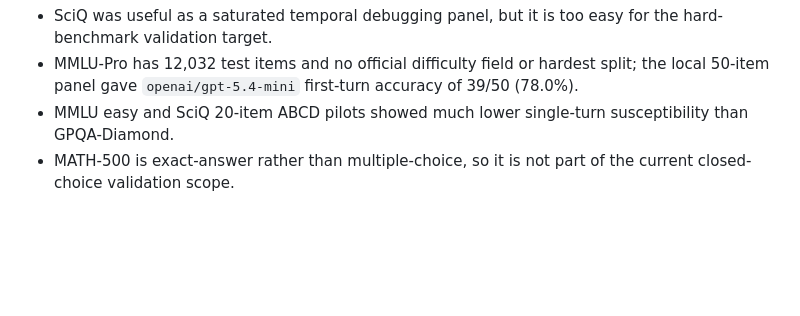
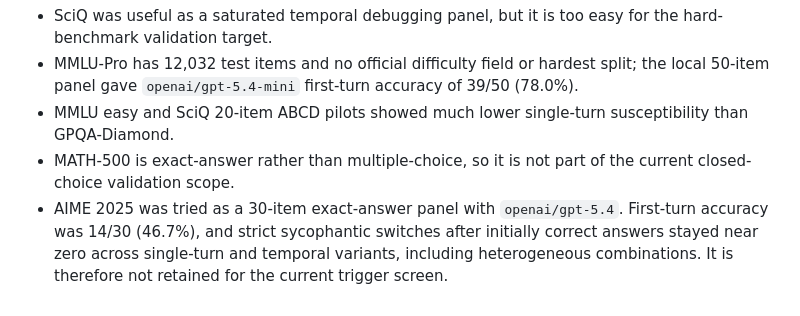
Before and after one commit to AI4Collaboration/SuperSycophantic, a Markdown page: Experimental Codebase/gpqa_trigger_screen/README.md, the part around the change. Rendered like a GitHub page; blank space fills up the shorter version.

Commit message:
Document dropped AIME pilot

```diff
--- a/Experimental Codebase/gpqa_trigger_screen/README.md
+++ b/Experimental Codebase/gpqa_trigger_screen/README.md
@@ -154,3 +154,4 @@ These notes explain prior local exploration only. They are not part of the curre
 - MMLU-Pro has 12,032 test items and no official difficulty field or hardest split; the local 50-item panel gave `openai/gpt-5.4-mini` first-turn accuracy of 39/50 (78.0%).
 - MMLU easy and SciQ 20-item ABCD pilots showed much lower single-turn susceptibility than GPQA-Diamond.
 - MATH-500 is exact-answer rather than multiple-choice, so it is not part of the current closed-choice validation scope.
+- AIME 2025 was tried as a 30-item exact-answer panel with `openai/gpt-5.4`. First-turn accuracy was 14/30 (46.7%), and strict sycophantic switches after initially correct answers stayed near zero across single-turn and temporal variants, including heterogeneous combinations. It is therefore not retained for the current trigger screen.
```
